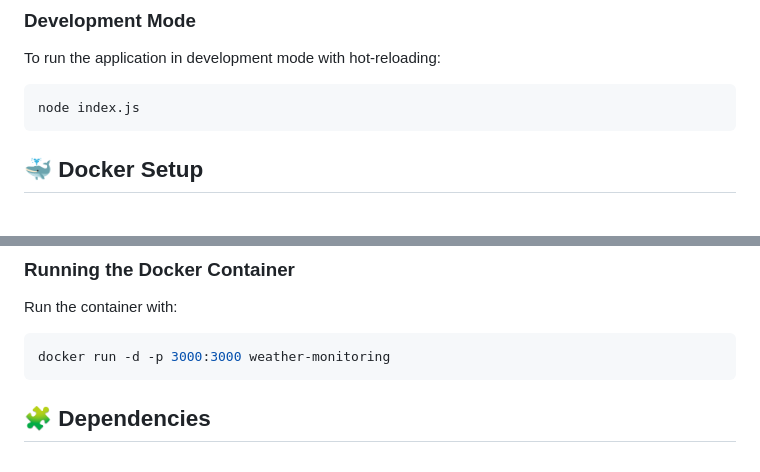
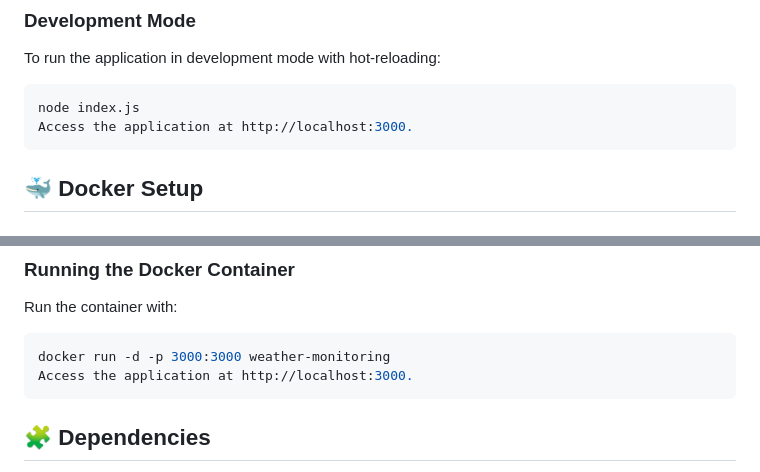
Before and after one commit to Nadeemkkhan/Real-Time-Data-Processing-System-for-Weather-Monitoring, a Markdown page: README.md, 2 parts joined by grey strips. Rendered like a GitHub page.

````diff
--- a/README.md
+++ b/README.md
@@ -67,6 +67,7 @@ npm install
 To run the application in development mode with hot-reloading:
 ```bash
 node index.js
+Access the application at http://localhost:3000.
 ```
 
 ## 🐳 Docker Setup
@@ -81,6 +82,7 @@ docker build -t weather-monitoring .
 Run the container with:
 ```bash
 docker run -d -p 3000:3000 weather-monitoring
+Access the application at http://localhost:3000.
 ```
 
 
````
